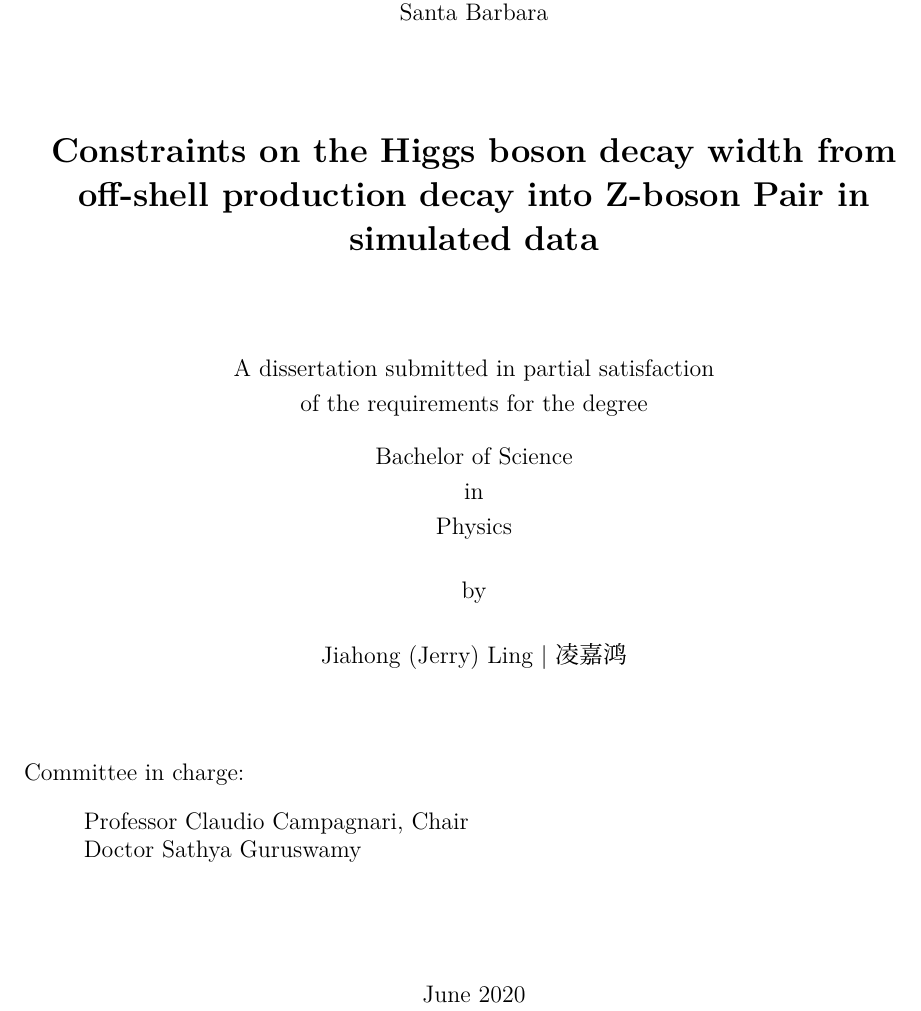
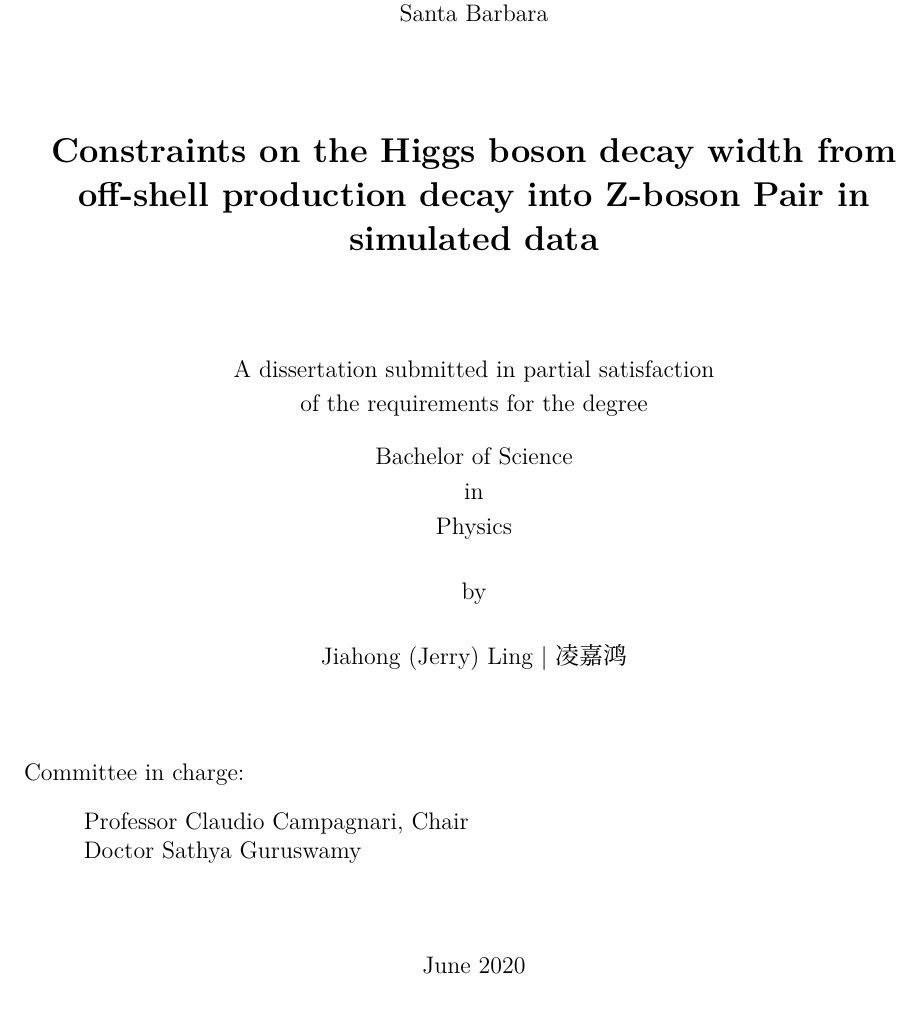
Before and after one commit to Moelf/UCSB_2020_Senior_Thesis, a LaTeX thesis (Dissertation/dissertation.tex, which reads Dissertation/sty/ucthesis-CA2012.cls): part of page 1 of 38, cut so that both start at the same text. Compiled offline with XeLaTeX; a missing font is replaced by an installed copy or a similar font; a LaTeX package or settings file that is missing is left out.

Commit message:
fix style issue credit to yql

```diff
--- a/Dissertation/sty/ucthesis-CA2012.cls
+++ b/Dissertation/sty/ucthesis-CA2012.cls
@@ -218,7 +218,8 @@
   {\vspace{6ex}
         Committee in charge:
         \begin{quote}
-          {\@chair}, Chair \\ {\@othermemberA} \\ {\@othermemberB} \\
+          {\@chair}, Chair \\ {\@othermemberA} \\
+          \ifnum \@numberofmembers > 2 {\@othermemberB} \\ \fi % Yuanqi Lyu for 2 people.
           \ifnum \@numberofmembers > 3 {\@othermemberC} \\ \fi
           \ifnum \@numberofmembers > 4 {\@othermemberD} \\ \fi
           \ifnum \@numberofmembers > 5 {\@othermembers} \\  \fi
@@ -258,9 +259,12 @@
     $\:\overline{~~~~ \mbox{\rule{0in}{0.16in} \hspace{3.5in}}}\:$ \\
     \vspace{\@approvaladjust} {\@othermemberA} \\
 
-    \vspace{\@approvalspace}
-    $\:\overline{~~~~ \mbox{\rule{0in}{0.16in} \hspace{3.5in}}}\:$ \\
-    \vspace{\@approvaladjust} {\@othermemberB} \\
+   \vspace{\@approvalspace}
+    \ifnum \@numberofmembers > 2
+      $\:\overline{~~~~ \mbox{\rule{0in}{0.16in} \hspace{3.5in}}}\:$ \\
+      \vspace{\@approvaladjust} {\@othermemberB} \\
+      \vspace{\@approvalspace}
+    \fi
 
     \vspace{\@approvalspace}
     \ifnum \@numberofmembers > 3
```
Also changed, not shown: Dissertation/tex/title.tex (+2 -2 lines), Dissertation/dissertation.pdf, 1 other file.
